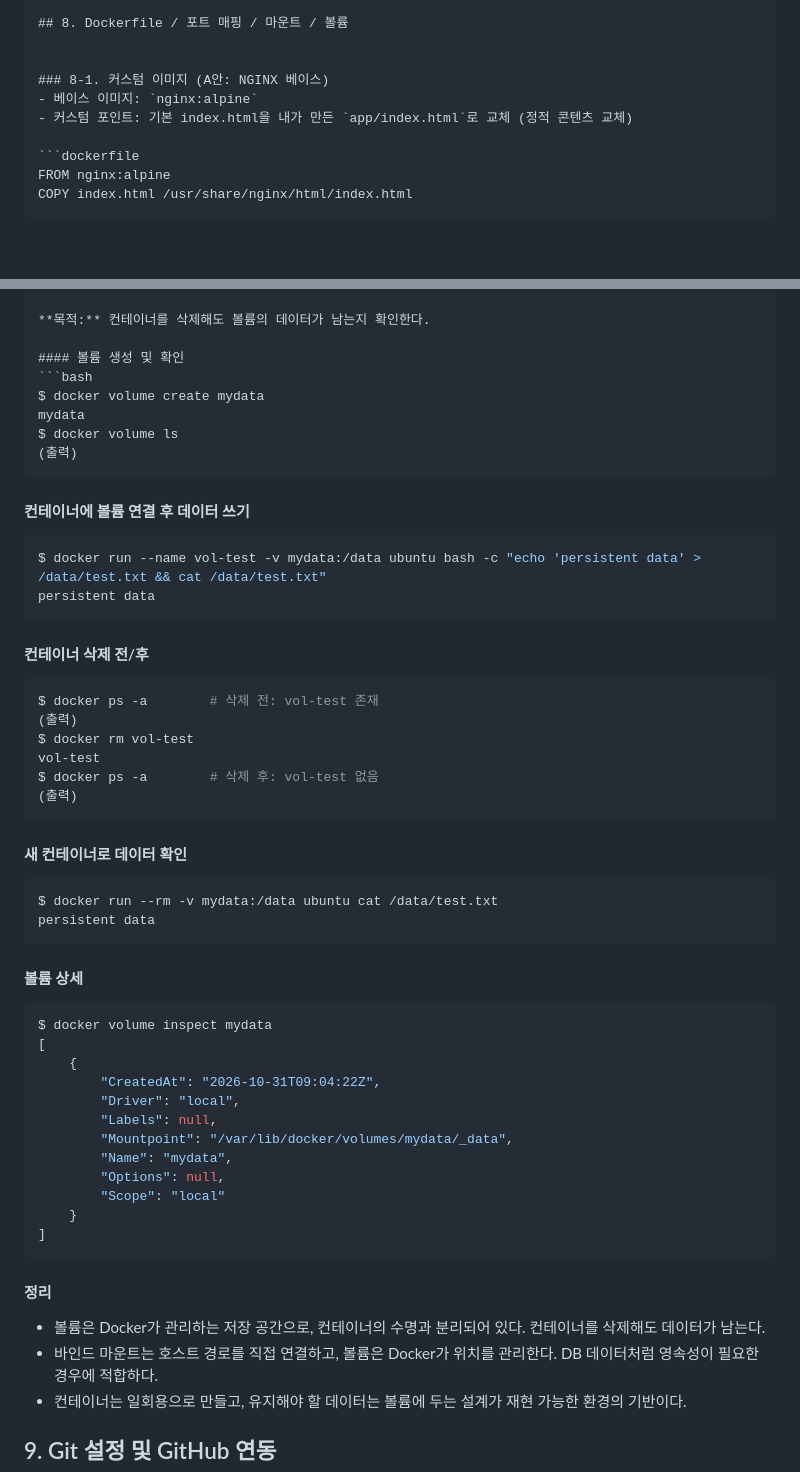
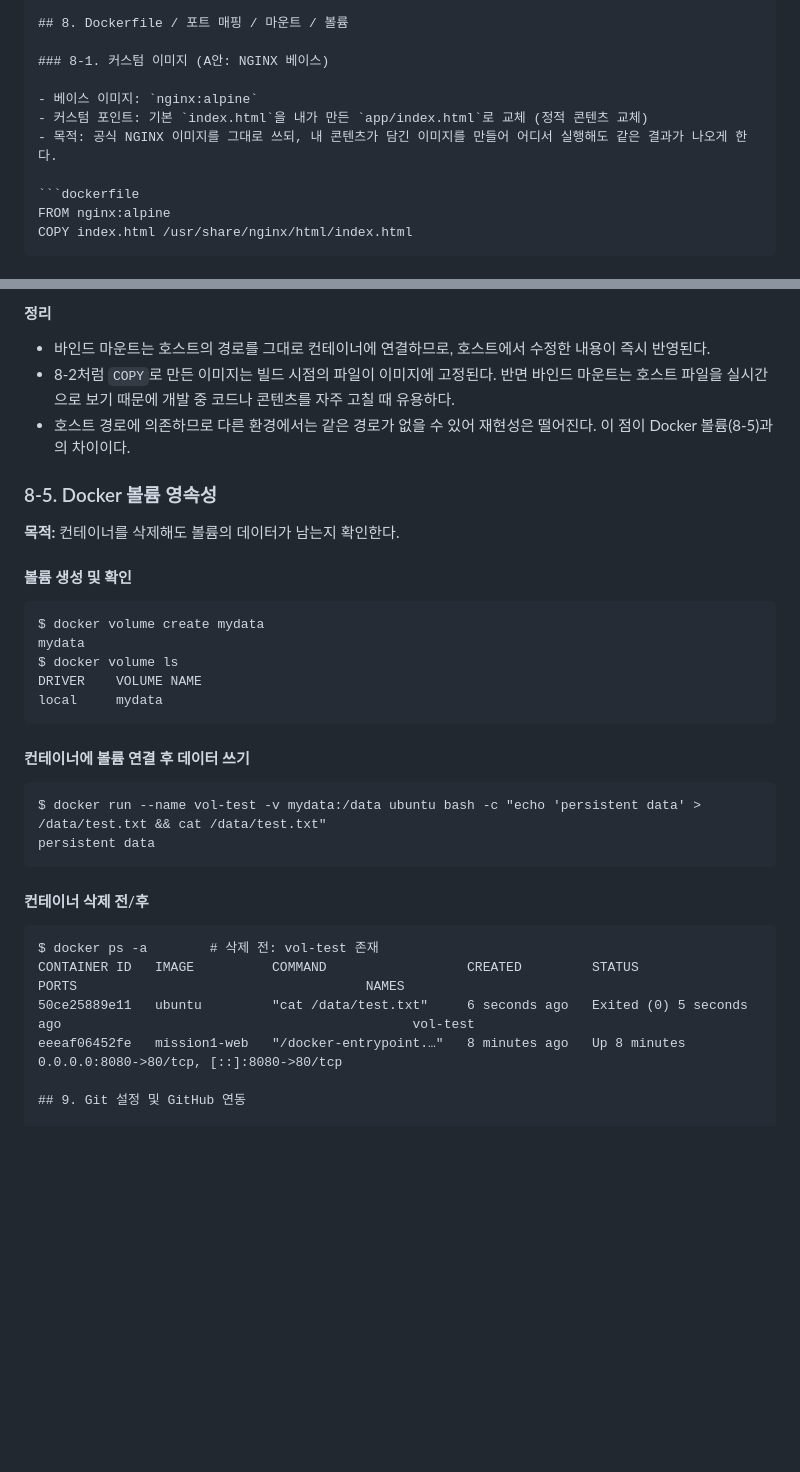
Before and after one commit to kimdudin/mission1, a Markdown page: README.md, 2 parts joined by grey strips. Drawn GitHub-style; blank space fills up the shorter version.

````diff
--- a/README.md
+++ b/README.md
@@ -207,10 +207,11 @@ For more examples and ideas, visit:
 
 ## 8. Dockerfile / 포트 매핑 / 마운트 / 볼륨
 
+### 8-1. 커스텀 이미지 (A안: NGINX 베이스)
 
-### 8-1. 커스텀 이미지 (A안: NGINX 베이스)
 - 베이스 이미지: `nginx:alpine`
-- 커스텀 포인트: 기본 index.html을 내가 만든 `app/index.html`로 교체 (정적 콘텐츠 교체)
+- 커스텀 포인트: 기본 `index.html`을 내가 만든 `app/index.html`로 교체 (정적 콘텐츠 교체)
+- 목적: 공식 NGINX 이미지를 그대로 쓰되, 내 콘텐츠가 담긴 이미지를 만들어 어디서 실행해도 같은 결과가 나오게 한다.
 
 ```dockerfile
 FROM nginx:alpine
@@ -272,56 +318,33 @@ $ curl http://localhost:8080
+#### 정리
+- 바인드 마운트는 호스트의 경로를 그대로 컨테이너에 연결하므로, 호스트에서 수정한 내용이 즉시 반영된다.
+- 8-2처럼 `COPY`로 만든 이미지는 빌드 시점의 파일이 이미지에 고정된다. 반면 바인드 마운트는 호스트 파일을 실시간으로 보기 때문에 개발 중 코드나 콘텐츠를 자주 고칠 때 유용하다.
+- 호스트 경로에 의존하므로 다른 환경에서는 같은 경로가 없을 수 있어 재현성은 떨어진다. 이 점이 Docker 볼륨(8-5)과의 차이이다.
+
+### 8-5. Docker 볼륨 영속성
 
 **목적:** 컨테이너를 삭제해도 볼륨의 데이터가 남는지 확인한다.
 
 #### 볼륨 생성 및 확인
-```bash
+```
 $ docker volume create mydata
 mydata
 $ docker volume ls
-(출력)
+DRIVER    VOLUME NAME
+local     mydata
 ```
 
 #### 컨테이너에 볼륨 연결 후 데이터 쓰기
-```bash
+```
 $ docker run --name vol-test -v mydata:/data ubuntu bash -c "echo 'persistent data' > /data/test.txt && cat /data/test.txt"
 persistent data
 ```
 
 #### 컨테이너 삭제 전/후
-```bash
+```
 $ docker ps -a        # 삭제 전: vol-test 존재
-(출력)
-$ docker rm vol-test
-vol-test
-$ docker ps -a        # 삭제 후: vol-test 없음
-(출력)
-```
-
-#### 새 컨테이너로 데이터 확인
-```bash
-$ docker run --rm -v mydata:/data ubuntu cat /data/test.txt
-persistent data
-```
-
-#### 볼륨 상세
-```bash
-$ docker volume inspect mydata
-[
-    {
-        "CreatedAt": "2026-10-31T09:04:22Z",
-        "Driver": "local",
-        "Labels": null,
-        "Mountpoint": "/var/lib/docker/volumes/mydata/_data",
-        "Name": "mydata",
-        "Options": null,
-        "Scope": "local"
-    }
-]
-```
-
-#### 정리
-- 볼륨은 Docker가 관리하는 저장 공간으로, 컨테이너의 수명과 분리되어 있다. 컨테이너를 삭제해도 데이터가 남는다.
-- 바인드 마운트는 호스트 경로를 직접 연결하고, 볼륨은 Docker가 위치를 관리한다. DB 데이터처럼 영속성이 필요한 경우에 적합하다.
-- 컨테이너는 일회용으로 만들고, 유지해야 할 데이터는 볼륨에 두는 설계가 재현 가능한 환경의 기반이다.
+CONTAINER ID   IMAGE          COMMAND                  CREATED         STATUS                     PORTS                                     NAMES
+50ce25889e11   ubuntu         "cat /data/test.txt"     6 seconds ago   Exited (0) 5 seconds ago                                             vol-test
+eeeaf06452fe   mission1-web   "/docker-entrypoint.…"   8 minutes ago   Up 8 minutes               0.0.0.0:8080->80/tcp, [::]:8080->80/tcp
 
 ## 9. Git 설정 및 GitHub 연동
 
````
Also changed, not shown: other parts of README.md (+51 -6 lines).
